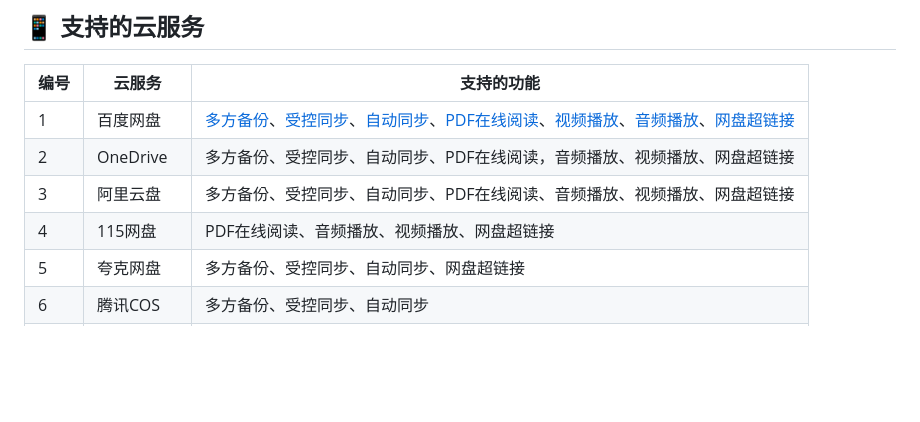
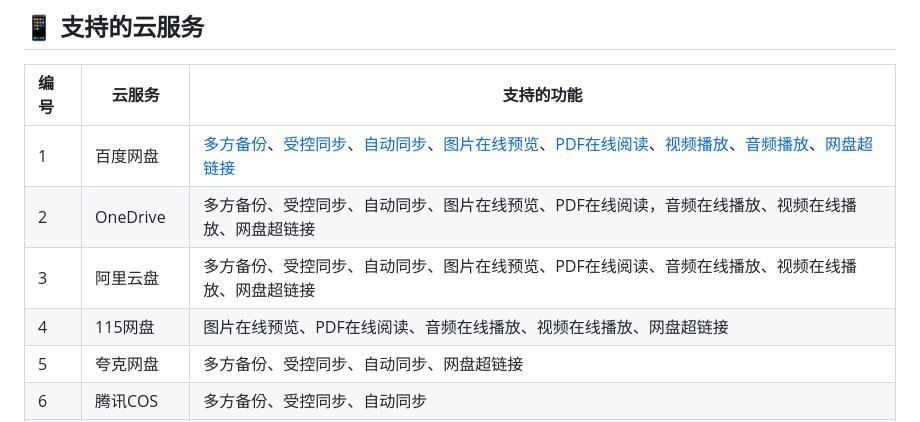
Before and after one commit to abcamus/obsidian-sync-vault-ce, a Markdown page: README.md, the part around the change. GitHub-like rendering; blank space fills up the shorter version.

```diff
--- a/README.md
+++ b/README.md
@@ -40,10 +40,10 @@
 
 | 编号  | 云服务         | 支持的功能                                                                                                                                                                                                                                                                                                                                                                                                                    |
 | :-- | ----------- | ------------------------------------------------------------------------------------------------------------------------------------------------------------------------------------------------------------------------------------------------------------------------------------------------------------------------------------------------------------------------------------------------------------------------ |
-| 1   | 百度网盘        | [多方备份](https://mp.weixin.qq.com/s/zct07eny-LcMTiYjb49k9w)、[受控同步](https://sync-vault.com/sync-mode/restricted-mode.html)、[自动同步](https://sync-vault.com/sync-mode/auto-mode)、[PDF在线阅读](https://mp.weixin.qq.com/s/WUy6j1hT3nmeSToCWEBg9A)、[视频播放](https://sync-vault.com/more-feature/video-playback)、[音频播放](https://sync-vault.com/more-feature/video-playback)、[网盘超链接](https://mp.weixin.qq.com/s/uaChRHt0PIHZfKBwbGBlvg) |
-| 2   | OneDrive    | 多方备份、受控同步、自动同步、PDF在线阅读，音频播放、视频播放、网盘超链接                                                                                                                                                                                                                                                                                                                                                                                   |
-| 3   | 阿里云盘        | 多方备份、受控同步、自动同步、PDF在线阅读、音频播放、视频播放、网盘超链接                                                                                                                                                                                                                                                                                                                                                                                        |
-| 4   | 115网盘       | PDF在线阅读、音频播放、视频播放、网盘超链接                                                                                                                                                                                                                                                                                                                                                                                                  |
+| 1   | 百度网盘        | [多方备份](https://mp.weixin.qq.com/s/zct07eny-LcMTiYjb49k9w)、[受控同步](https://sync-vault.com/sync-mode/restricted-mode.html)、[自动同步](https://sync-vault.com/sync-mode/auto-mode)、[图片在线预览](https://mp.weixin.qq.com/s/ZNxQTnnSNbKcAkkwRndzcQ)、[PDF在线阅读](https://mp.weixin.qq.com/s/WUy6j1hT3nmeSToCWEBg9A)、[视频播放](https://sync-vault.com/more-feature/video-playback)、[音频播放](https://sync-vault.com/more-feature/video-playback)、[网盘超链接](https://mp.weixin.qq.com/s/uaChRHt0PIHZfKBwbGBlvg) |
+| 2   | OneDrive    | 多方备份、受控同步、自动同步、图片在线预览、PDF在线阅读，音频在线播放、视频在线播放、网盘超链接                                                                                                                                                                                                                                                                                                                                                                                   |
+| 3   | 阿里云盘        | 多方备份、受控同步、自动同步、图片在线预览、PDF在线阅读、音频在线播放、视频在线播放、网盘超链接                                                                                                                                                                                                                                                                                                                                                                                        |
+| 4   | 115网盘       | 图片在线预览、PDF在线阅读、音频在线播放、视频在线播放、网盘超链接                                                                                                                                                                                                                                                                                                                                                                                                  |
 | 5   | 夸克网盘        | 多方备份、受控同步、自动同步、网盘超链接                                                                                                                                                                                                                                                                                                                                                                                                     |
 | 6   | 腾讯COS       | 多方备份、受控同步、自动同步                                                                                                                                                                                                                                                                                                                                                                                                           |
 | 7   | 坚果云         | 多方备份、受控同步、自动同步                                                                                                                                                                                                                                                                                                                                                                                                           |
```
